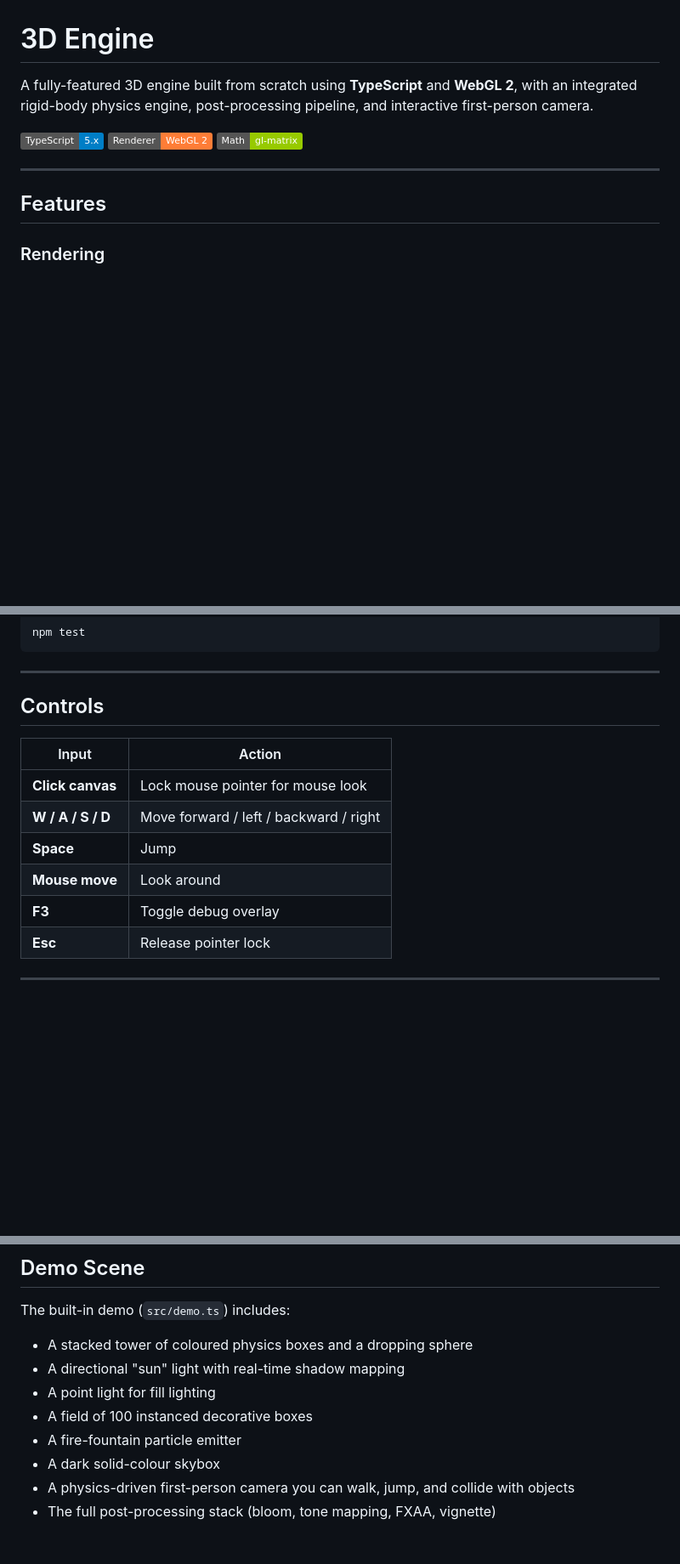
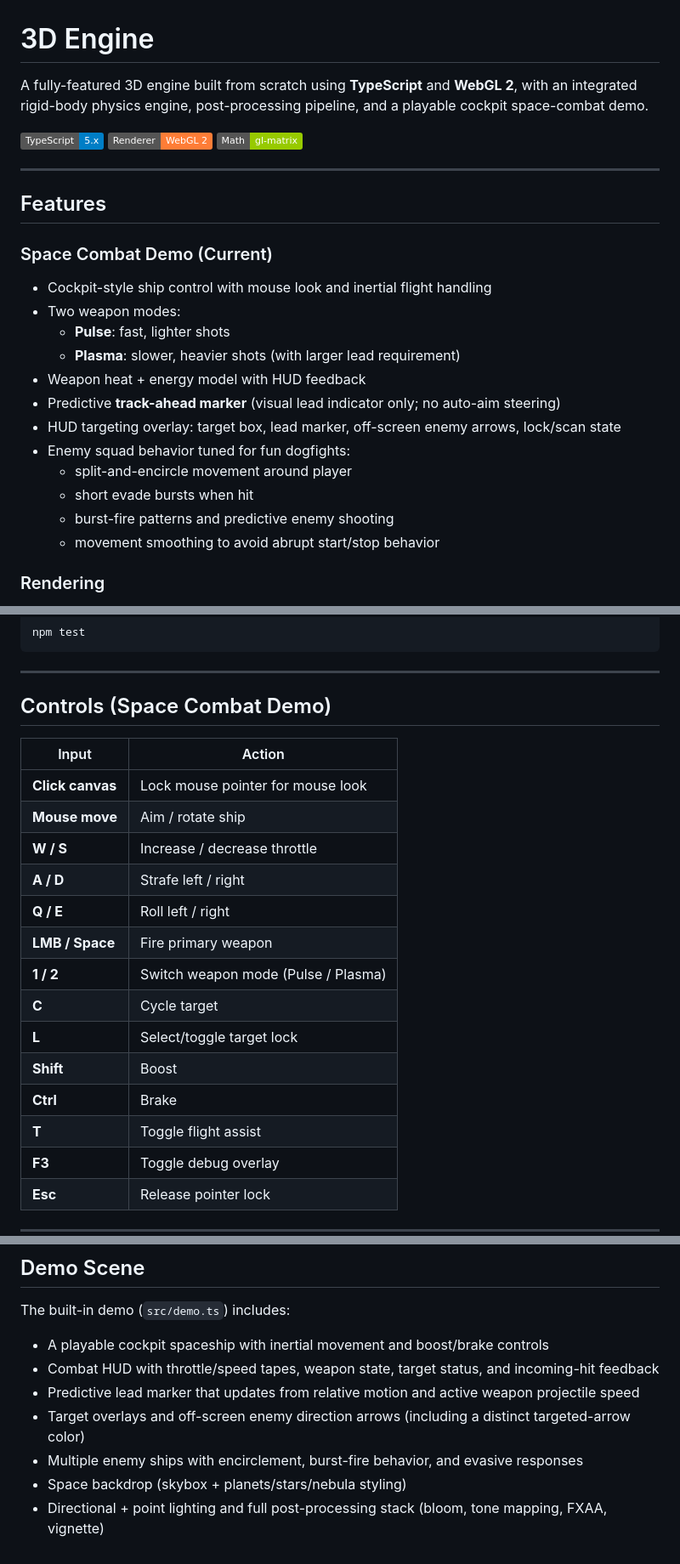
Before and after one commit to putkur/3d-engine, a Markdown page: README.md, 3 parts joined by grey strips. Shown at 85% size. GitHub-like rendering; badges without logos; blank space fills up the shorter version.

```diff
--- a/README.md
+++ b/README.md
@@ -1,6 +1,6 @@
 # 3D Engine
 
-A fully-featured 3D engine built from scratch using **TypeScript** and **WebGL 2**, with an integrated rigid-body physics engine, post-processing pipeline, and interactive first-person camera.
+A fully-featured 3D engine built from scratch using **TypeScript** and **WebGL 2**, with an integrated rigid-body physics engine, post-processing pipeline, and a playable cockpit space-combat demo.
 
 ![Tech: TypeScript](https://img.shields.io/badge/TypeScript-5.x-blue)
 ![Renderer: WebGL 2](https://img.shields.io/badge/Renderer-WebGL%202-orange)
@@ -9,6 +9,20 @@ A fully-featured 3D engine built from scratch using **TypeScript** and **WebGL 2
 ---
 
 ## Features
+
+### Space Combat Demo (Current)
+- Cockpit-style ship control with mouse look and inertial flight handling
+- Two weapon modes:
+	- **Pulse**: fast, lighter shots
+	- **Plasma**: slower, heavier shots (with larger lead requirement)
+- Weapon heat + energy model with HUD feedback
+- Predictive **track-ahead marker** (visual lead indicator only; no auto-aim steering)
+- HUD targeting overlay: target box, lead marker, off-screen enemy arrows, lock/scan state
+- Enemy squad behavior tuned for fun dogfights:
+	- split-and-encircle movement around player
+	- short evade bursts when hit
+	- burst-fire patterns and predictive enemy shooting
+	- movement smoothing to avoid abrupt start/stop behavior
 
 ### Rendering
 - **WebGL 2** rendering pipeline with VAO/VBO/EBO abstractions
@@ -92,14 +106,22 @@ npm test
 
 ---
 
-## Controls
+## Controls (Space Combat Demo)
 
 | Input | Action |
 |-------|--------|
 | **Click canvas** | Lock mouse pointer for mouse look |
-| **W / A / S / D** | Move forward / left / backward / right |
-| **Space** | Jump |
-| **Mouse move** | Look around |
+| **Mouse move** | Aim / rotate ship |
+| **W / S** | Increase / decrease throttle |
+| **A / D** | Strafe left / right |
+| **Q / E** | Roll left / right |
+| **LMB / Space** | Fire primary weapon |
+| **1 / 2** | Switch weapon mode (Pulse / Plasma) |
+| **C** | Cycle target |
+| **L** | Select/toggle target lock |
+| **Shift** | Boost |
+| **Ctrl** | Brake |
+| **T** | Toggle flight assist |
 | **F3** | Toggle debug overlay |
 | **Esc** | Release pointer lock |
 
@@ -161,11 +183,10 @@ tests/             — Vitest unit tests for all math library modules
 
 The built-in demo (`src/demo.ts`) includes:
 
-- A stacked tower of coloured physics boxes and a dropping sphere
-- A directional "sun" light with real-time shadow mapping
-- A point light for fill lighting
-- A field of 100 instanced decorative boxes
-- A fire-fountain particle emitter
-- A dark solid-colour skybox
-- A physics-driven first-person camera you can walk, jump, and collide with objects
-- The full post-processing stack (bloom, tone mapping, FXAA, vignette)
+- A playable cockpit spaceship with inertial movement and boost/brake controls
+- Combat HUD with throttle/speed tapes, weapon state, target status, and incoming-hit feedback
+- Predictive lead marker that updates from relative motion and active weapon projectile speed
+- Target overlays and off-screen enemy direction arrows (including a distinct targeted-arrow color)
+- Multiple enemy ships with encirclement, burst-fire behavior, and evasive responses
+- Space backdrop (skybox + planets/stars/nebula styling)
+- Directional + point lighting and full post-processing stack (bloom, tone mapping, FXAA, vignette)
```
Also changed, not shown: other parts of README.md (+1 -1 lines).
